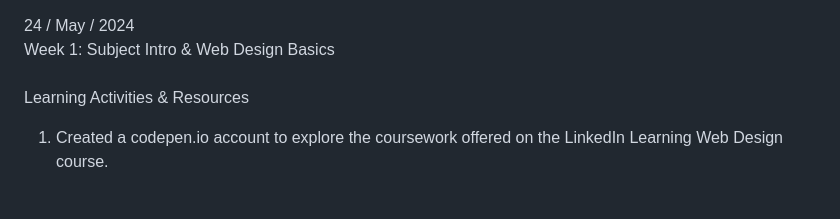
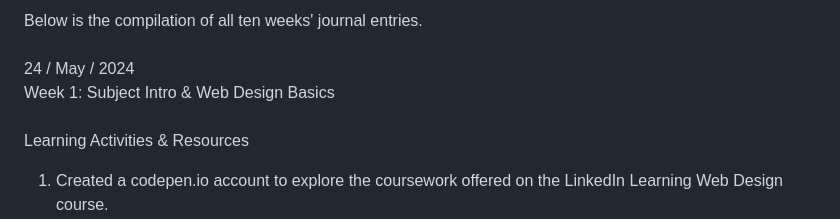
Before and after one commit to ZharlieSineFine/ZharlieSineFine.github.io, a Markdown page: README.md, the part around the change. GitHub-like rendering; blank space fills up the shorter version.

```diff
--- a/README.md
+++ b/README.md
@@ -1,3 +1,5 @@
+Below is the compilation of all ten weeks' journal entries.<br>
+<br>
 24 / May / 2024<br>
 Week 1: Subject Intro & Web Design Basics<br>
 <br>
```
